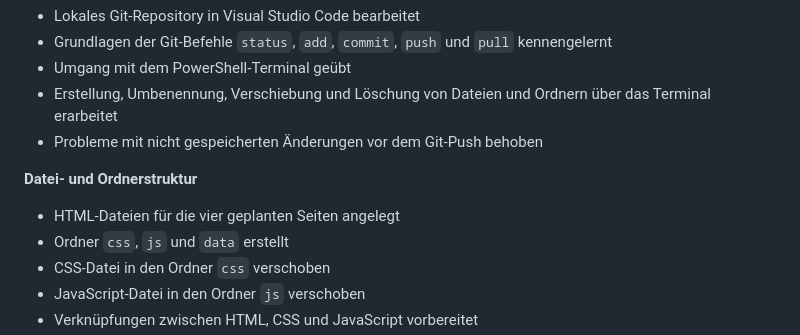
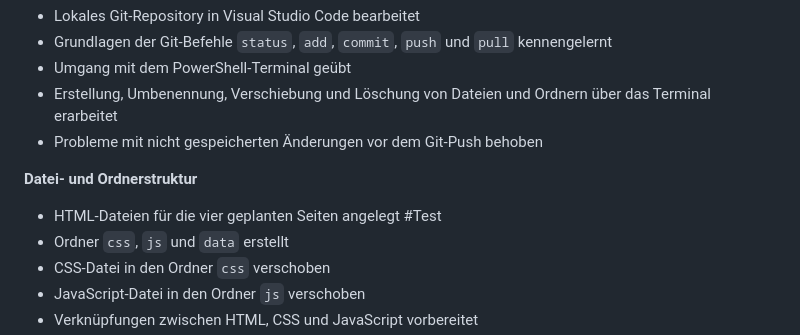
Before and after one commit to fwsh9/portfolio-page-finja, a Markdown page: README.md, the part around the change. Rendered like a GitHub page.

```diff
--- a/README.md
+++ b/README.md
@@ -53,7 +53,7 @@ Die Website wird mit HTML, CSS und JavaScript umgesetzt und über GitHub verwalt
 
 **Datei- und Ordnerstruktur**
 
-- HTML-Dateien für die vier geplanten Seiten angelegt
+- HTML-Dateien für die vier geplanten Seiten angelegt #Test
 - Ordner `css`, `js` und `data` erstellt
 - CSS-Datei in den Ordner `css` verschoben
 - JavaScript-Datei in den Ordner `js` verschoben
```
